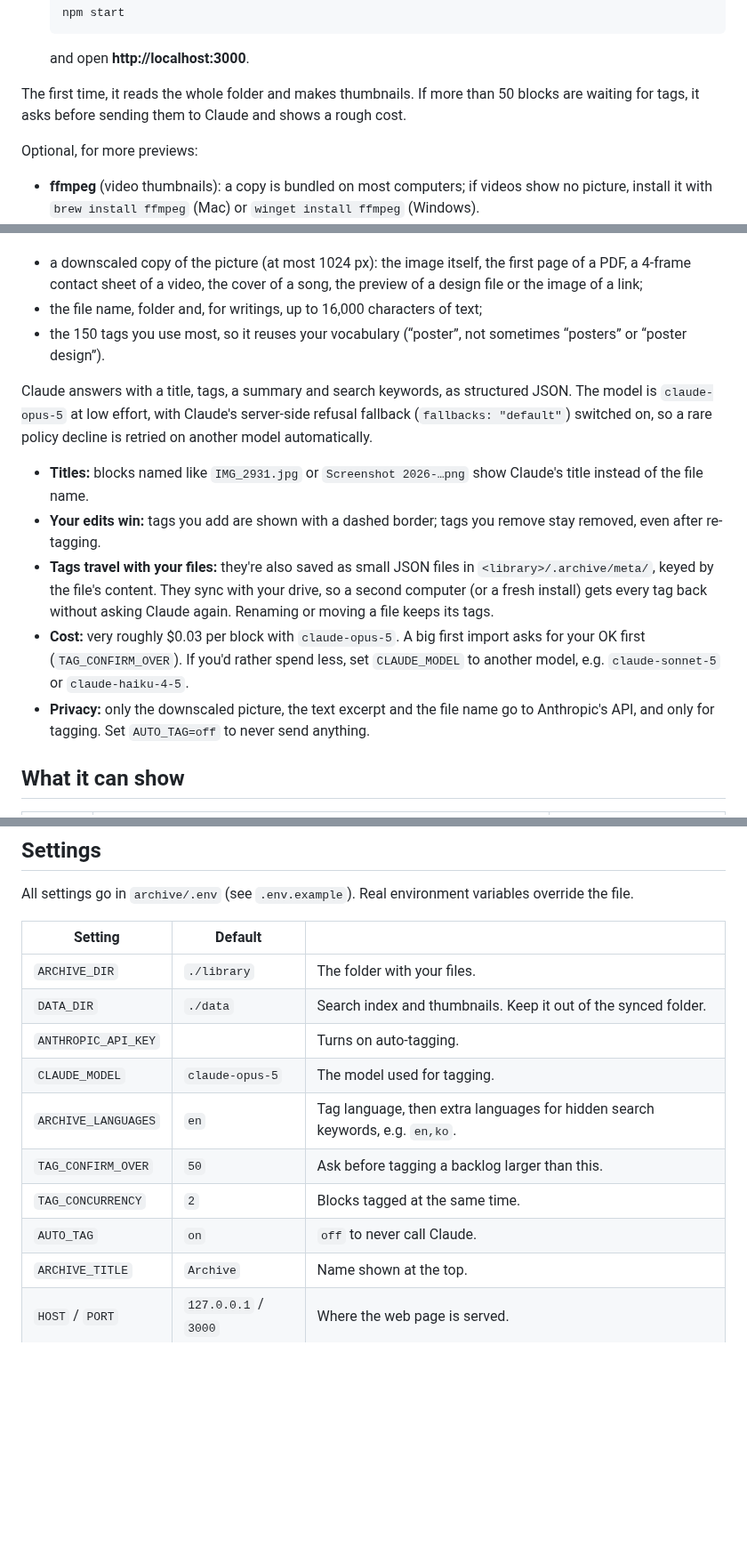
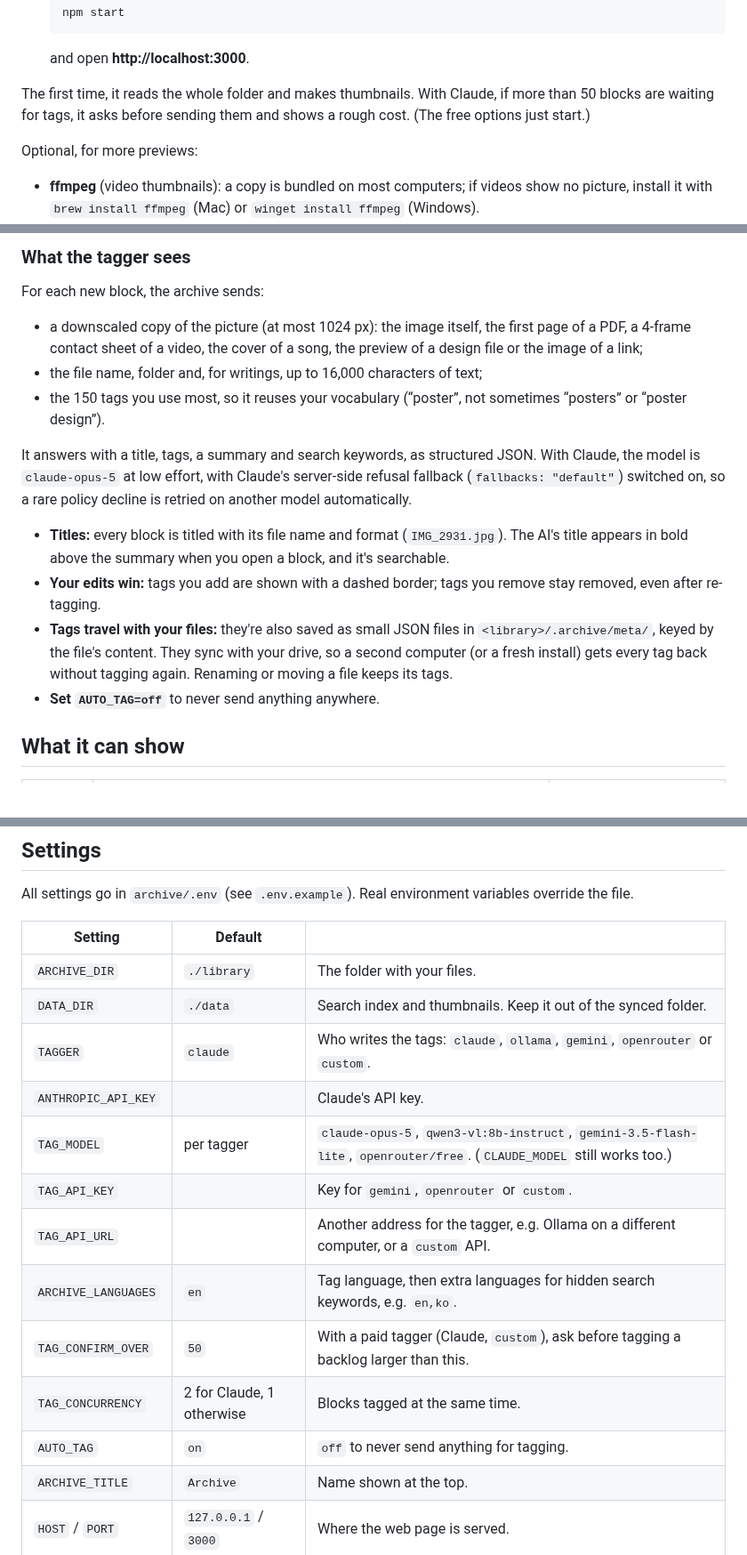
Before and after one commit to rlarlghs123/Nojam-Directors, a Markdown page: archive/README.md, 3 parts joined by grey strips. Shown at 89% size. Rendered like a GitHub page; blank space fills up the shorter version.

````diff
--- a/archive/README.md
+++ b/archive/README.md
@@ -39,8 +43,8 @@ block for you**, so you can search for “red swiss poster” or “fog long tak
    ```
    and open **http://localhost:3000**.
 
-The first time, it reads the whole folder and makes thumbnails. If more than 50 blocks are waiting for tags,
-it asks before sending them to Claude and shows a rough cost.
+The first time, it reads the whole folder and makes thumbnails. With Claude, if more than 50 blocks are waiting for tags,
+it asks before sending them and shows a rough cost. (The free options just start.)
 
 Optional, for more previews:
 - **ffmpeg** (video thumbnails): a copy is bundled on most computers; if videos show no picture, install it with `brew install ffmpeg` (Mac) or `winget install ffmpeg` (Windows).
@@ -153,22 +204,23 @@ For each new block, the archive sends Claude:
+### What the tagger sees
+
+For each new block, the archive sends:
 
 - a downscaled copy of the picture (at most 1024 px): the image itself, the first page of a PDF, a 4-frame contact
   sheet of a video, the cover of a song, the preview of a design file or the image of a link;
 - the file name, folder and, for writings, up to 16,000 characters of text;
 - the 150 tags you use most, so it reuses your vocabulary (“poster”, not sometimes “posters” or “poster design”).
 
-Claude answers with a title, tags, a summary and search keywords, as structured JSON. The model is `claude-opus-5` at low effort,
-with Claude's server-side refusal fallback (`fallbacks: "default"`) switched on, so a rare policy decline is retried on
-another model automatically.
+It answers with a title, tags, a summary and search keywords, as structured JSON. With Claude, the model is `claude-opus-5`
+at low effort, with Claude's server-side refusal fallback (`fallbacks: "default"`) switched on, so a rare policy decline is
+retried on another model automatically.
 
-- **Titles:** blocks named like `IMG_2931.jpg` or `Screenshot 2026-…png` show Claude's title instead of the file name.
+- **Titles:** every block is titled with its file name and format (`IMG_2931.jpg`). The AI's title appears in bold above
+  the summary when you open a block, and it's searchable.
 - **Your edits win:** tags you add are shown with a dashed border; tags you remove stay removed, even after re-tagging.
 - **Tags travel with your files:** they're also saved as small JSON files in `<library>/.archive/meta/`, keyed by the
-  file's content. They sync with your drive, so a second computer (or a fresh install) gets every tag back without asking Claude
+  file's content. They sync with your drive, so a second computer (or a fresh install) gets every tag back without tagging
   again. Renaming or moving a file keeps its tags.
-- **Cost:** very roughly $0.03 per block with `claude-opus-5`. A big first import asks for your OK first (`TAG_CONFIRM_OVER`).
-  If you'd rather spend less, set `CLAUDE_MODEL` to another model, e.g. `claude-sonnet-5` or `claude-haiku-4-5`.
-- **Privacy:** only the downscaled picture, the text excerpt and the file name go to Anthropic's API, and only for tagging.
-  Set `AUTO_TAG=off` to never send anything.
+- **Set `AUTO_TAG=off`** to never send anything anywhere.
 
 ## What it can show
 
@@ -194,12 +246,15 @@ All settings go in `archive/.env` (see `.env.example`). Real environment variabl
 | --- | --- | --- |
 | `ARCHIVE_DIR` | `./library` | The folder with your files. |
 | `DATA_DIR` | `./data` | Search index and thumbnails. Keep it out of the synced folder. |
-| `ANTHROPIC_API_KEY` | | Turns on auto-tagging. |
-| `CLAUDE_MODEL` | `claude-opus-5` | The model used for tagging. |
+| `TAGGER` | `claude` | Who writes the tags: `claude`, `ollama`, `gemini`, `openrouter` or `custom`. |
+| `ANTHROPIC_API_KEY` | | Claude's API key. |
+| `TAG_MODEL` | per tagger | `claude-opus-5`, `qwen3-vl:8b-instruct`, `gemini-3.5-flash-lite`, `openrouter/free`. (`CLAUDE_MODEL` still works too.) |
+| `TAG_API_KEY` | | Key for `gemini`, `openrouter` or `custom`. |
+| `TAG_API_URL` | | Another address for the tagger, e.g. Ollama on a different computer, or a `custom` API. |
 | `ARCHIVE_LANGUAGES` | `en` | Tag language, then extra languages for hidden search keywords, e.g. `en,ko`. |
-| `TAG_CONFIRM_OVER` | `50` | Ask before tagging a backlog larger than this. |
-| `TAG_CONCURRENCY` | `2` | Blocks tagged at the same time. |
-| `AUTO_TAG` | `on` | `off` to never call Claude. |
+| `TAG_CONFIRM_OVER` | `50` | With a paid tagger (Claude, `custom`), ask before tagging a backlog larger than this. |
+| `TAG_CONCURRENCY` | 2 for Claude, 1 otherwise | Blocks tagged at the same time. |
+| `AUTO_TAG` | `on` | `off` to never send anything for tagging. |
 | `ARCHIVE_TITLE` | `Archive` | Name shown at the top. |
 | `HOST` / `PORT` | `127.0.0.1` / `3000` | Where the web page is served. |
 | `ARCHIVE_PASSWORD` | | Asks for a password (any user name) when set. |
````
Also changed, not shown: other parts of archive/README.md (+65 -13 lines), archive/docs/detail.jpg, archive/docs/grid.jpg, archive/docs/mobile.jpg, 15 other files.
